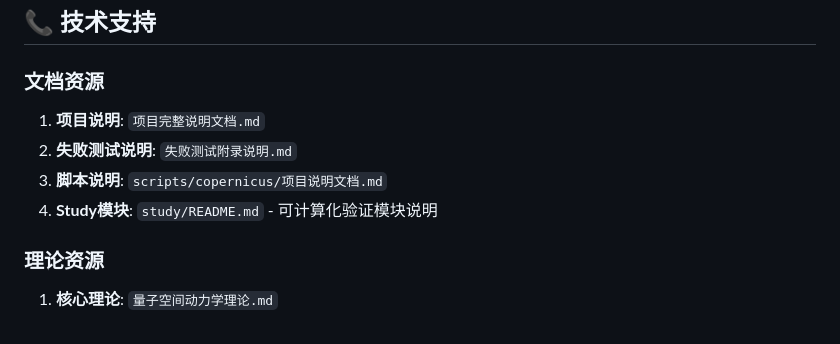
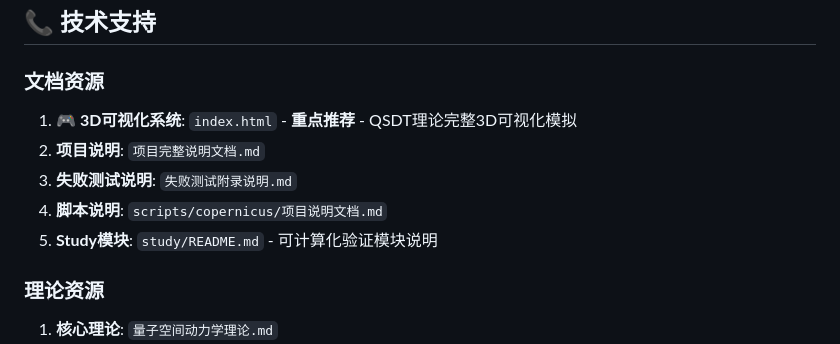
Before and after one commit to xww12333/qsdt, a Markdown page: README.md, the part around one of its changes. GitHub-like rendering.

```diff
--- a/README.md
+++ b/README.md
@@ -533,10 +568,11 @@ python scripts/copernicus/plugins/quick_compare_particles.py
 ## 📞 技术支持
 
 ### **文档资源**
-1. **项目说明**: `项目完整说明文档.md`
-2. **失败测试说明**: `失败测试附录说明.md`
-3. **脚本说明**: `scripts/copernicus/项目说明文档.md`
-4. **Study模块**: `study/README.md` - 可计算化验证模块说明
+1. **🎮 3D可视化系统**: `index.html` - **重点推荐** - QSDT理论完整3D可视化模拟
+2. **项目说明**: `项目完整说明文档.md`
+3. **失败测试说明**: `失败测试附录说明.md`
+4. **脚本说明**: `scripts/copernicus/项目说明文档.md`
+5. **Study模块**: `study/README.md` - 可计算化验证模块说明
 
 ### **理论资源**
 1. **核心理论**: `量子空间动力学理论.md`
```
Also changed, not shown: other parts of README.md (+35 -0 lines).
